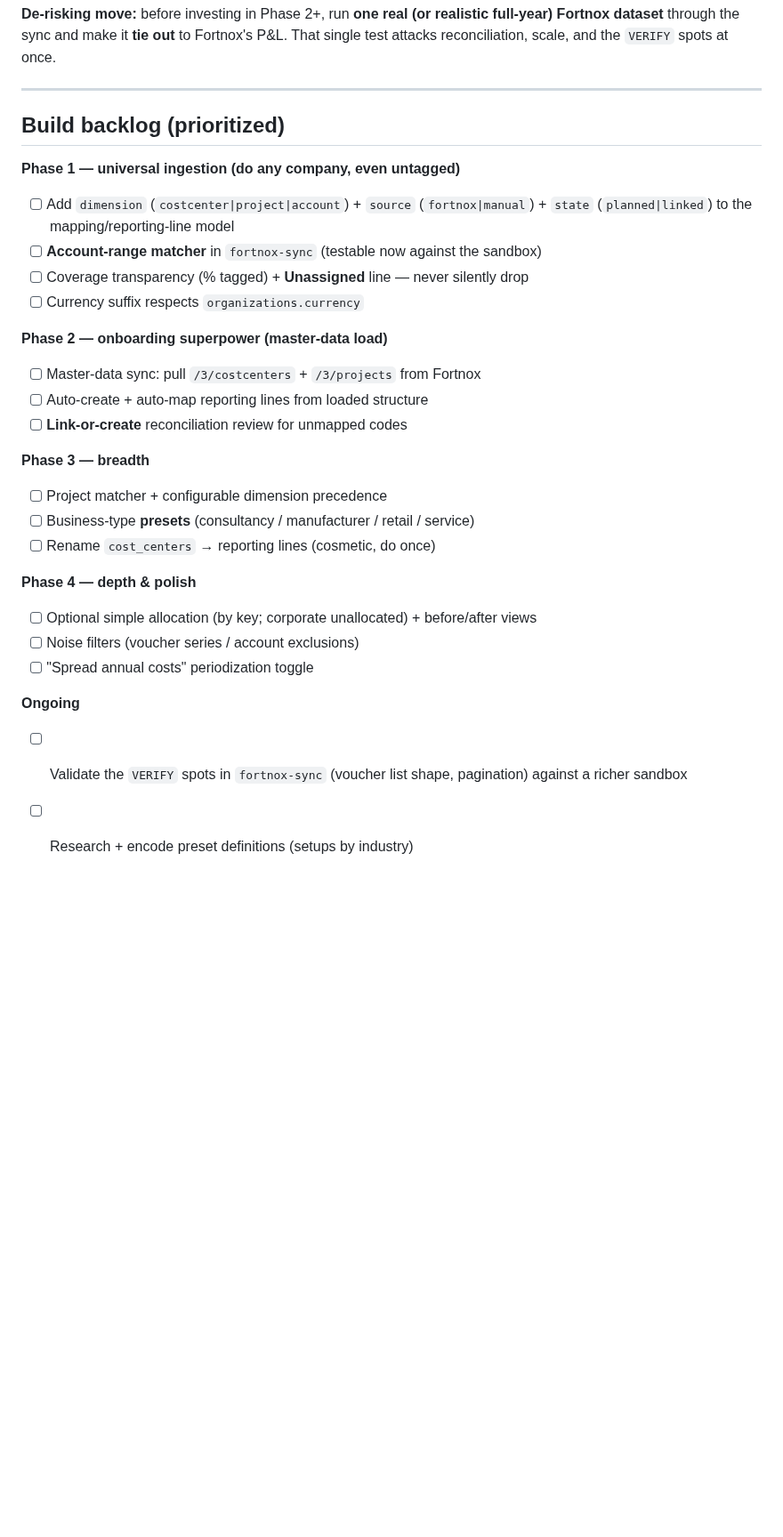
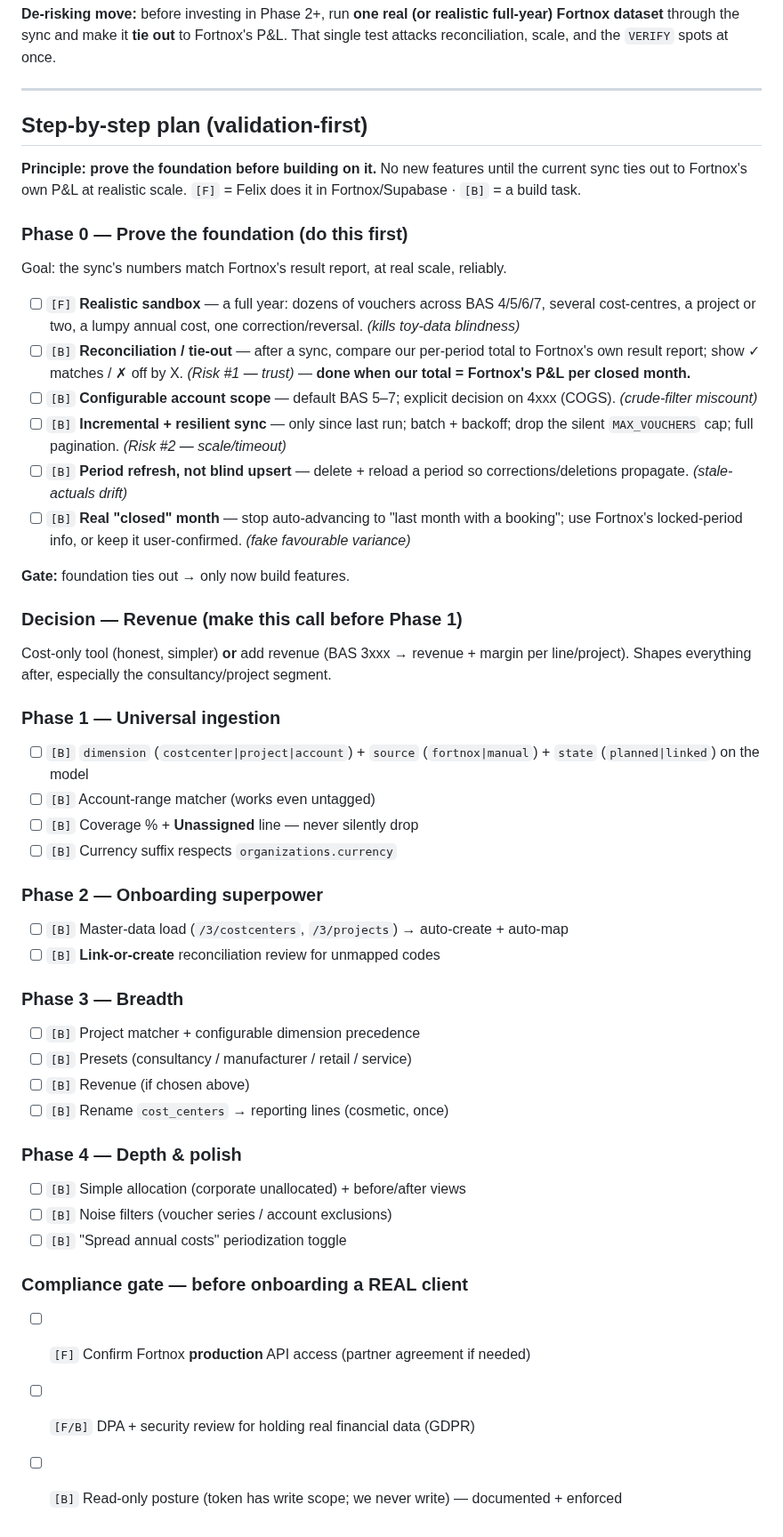
Before and after one commit to Gavuzzi/finance-budget-forecast, a Markdown page: ROADMAP.md, the part around the change. Shown at 89% size. Drawn GitHub-style; blank space fills up the shorter version.

Commit message:
ROADMAP: validation-first step-by-step plan (Phase 0 + risk fixes)
Reorder the backlog around proving the foundation before building on it:
Phase 0 (realistic sandbox, reconciliation/tie-out, account scope, incremental
+ resilient sync, period refresh, real closed-month) gates all feature work.
Adds the revenue decision point and a pre-real-client compliance gate. Tags
each step [F]/[B].

Co-Authored-By: Claude Opus 4.8 <noreply@anthropic.com>

```diff
--- a/ROADMAP.md
+++ b/ROADMAP.md
@@ -121,29 +121,48 @@ Swedish books are kept in **SEK by law**; foreign transactions are booked in SEK
 
 ---
 
-## Build backlog (prioritized)
+## Step-by-step plan (validation-first)
 
-**Phase 1 — universal ingestion (do any company, even untagged)**
-- [ ] Add `dimension` (`costcenter|project|account`) + `source` (`fortnox|manual`) + `state` (`planned|linked`) to the mapping/reporting-line model
-- [ ] **Account-range matcher** in `fortnox-sync` (testable now against the sandbox)
-- [ ] Coverage transparency (% tagged) + **Unassigned** line — never silently drop
-- [ ] Currency suffix respects `organizations.currency`
+**Principle: prove the foundation before building on it.** No new features until
+the current sync ties out to Fortnox's own P&L at realistic scale.
+`[F]` = Felix does it in Fortnox/Supabase · `[B]` = a build task.
 
-**Phase 2 — onboarding superpower (master-data load)**
-- [ ] Master-data sync: pull `/3/costcenters` + `/3/projects` from Fortnox
-- [ ] Auto-create + auto-map reporting lines from loaded structure
-- [ ] **Link-or-create** reconciliation review for unmapped codes
+### Phase 0 — Prove the foundation (do this first)
+Goal: the sync's numbers match Fortnox's result report, at real scale, reliably.
+- [ ] `[F]` **Realistic sandbox** — a full year: dozens of vouchers across BAS 4/5/6/7, several cost-centres, a project or two, a lumpy annual cost, one correction/reversal. *(kills toy-data blindness)*
+- [ ] `[B]` **Reconciliation / tie-out** — after a sync, compare our per-period total to Fortnox's own result report; show ✓ matches / ✗ off by X. *(Risk #1 — trust)* — **done when our total = Fortnox's P&L per closed month.**
+- [ ] `[B]` **Configurable account scope** — default BAS 5–7; explicit decision on 4xxx (COGS). *(crude-filter miscount)*
+- [ ] `[B]` **Incremental + resilient sync** — only since last run; batch + backoff; drop the silent `MAX_VOUCHERS` cap; full pagination. *(Risk #2 — scale/timeout)*
+- [ ] `[B]` **Period refresh, not blind upsert** — delete + reload a period so corrections/deletions propagate. *(stale-actuals drift)*
+- [ ] `[B]` **Real "closed" month** — stop auto-advancing to "last month with a booking"; use Fortnox's locked-period info, or keep it user-confirmed. *(fake favourable variance)*
 
-**Phase 3 — breadth**
-- [ ] Project matcher + configurable dimension precedence
-- [ ] Business-type **presets** (consultancy / manufacturer / retail / service)
-- [ ] Rename `cost_centers` → reporting lines (cosmetic, do once)
+**Gate:** foundation ties out → only now build features.
 
-**Phase 4 — depth & polish**
-- [ ] Optional simple allocation (by key; corporate unallocated) + before/after views
-- [ ] Noise filters (voucher series / account exclusions)
-- [ ] "Spread annual costs" periodization toggle
+### Decision — Revenue (make this call before Phase 1)
+Cost-only tool (honest, simpler) **or** add revenue (BAS 3xxx → revenue + margin per line/project). Shapes everything after, especially the consultancy/project segment.
 
-**Ongoing**
-- [ ] Validate the `VERIFY` spots in `fortnox-sync` (voucher list shape, pagination) against a richer sandbox
-- [ ] Research + encode preset definitions (setups by industry)
+### Phase 1 — Universal ingestion
+- [ ] `[B]` `dimension` (`costcenter|project|account`) + `source` (`fortnox|manual`) + `state` (`planned|linked`) on the model
+- [ ] `[B]` Account-range matcher (works even untagged)
+- [ ] `[B]` Coverage % + **Unassigned** line — never silently drop
+- [ ] `[B]` Currency suffix respects `organizations.currency`
+
+### Phase 2 — Onboarding superpower
+- [ ] `[B]` Master-data load (`/3/costcenters`, `/3/projects`) → auto-create + auto-map
+- [ ] `[B]` **Link-or-create** reconciliation review for unmapped codes
+
+### Phase 3 — Breadth
+- [ ] `[B]` Project matcher + configurable dimension precedence
+- [ ] `[B]` Presets (consultancy / manufacturer / retail / service)
+- [ ] `[B]` Revenue (if chosen above)
+- [ ] `[B]` Rename `cost_centers` → reporting lines (cosmetic, once)
+
+### Phase 4 — Depth & polish
+- [ ] `[B]` Simple allocation (corporate unallocated) + before/after views
+- [ ] `[B]` Noise filters (voucher series / account exclusions)
+- [ ] `[B]` "Spread annual costs" periodization toggle
+
+### Compliance gate — before onboarding a REAL client
+- [ ] `[F]` Confirm Fortnox **production** API access (partner agreement if needed)
+- [ ] `[F/B]` DPA + security review for holding real financial data (GDPR)
+- [ ] `[B]` Read-only posture (token has write scope; we never write) — documented + enforced
```
